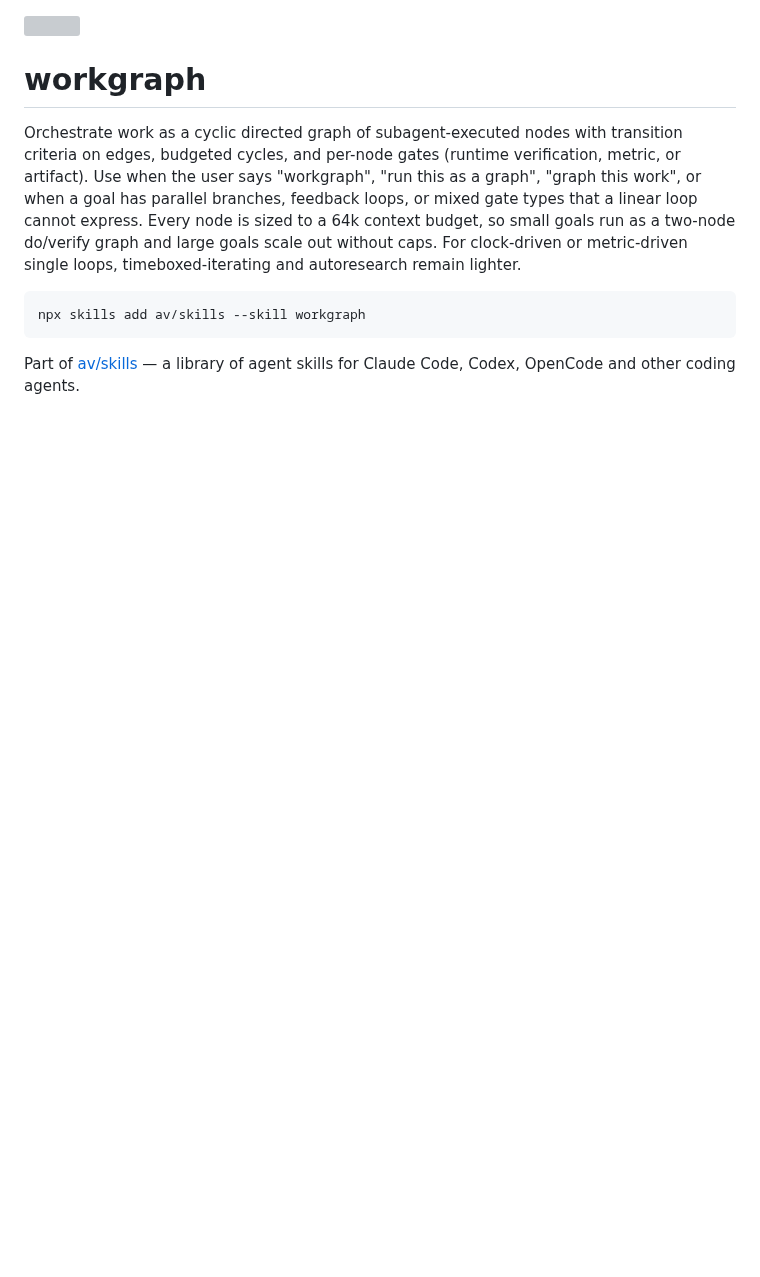
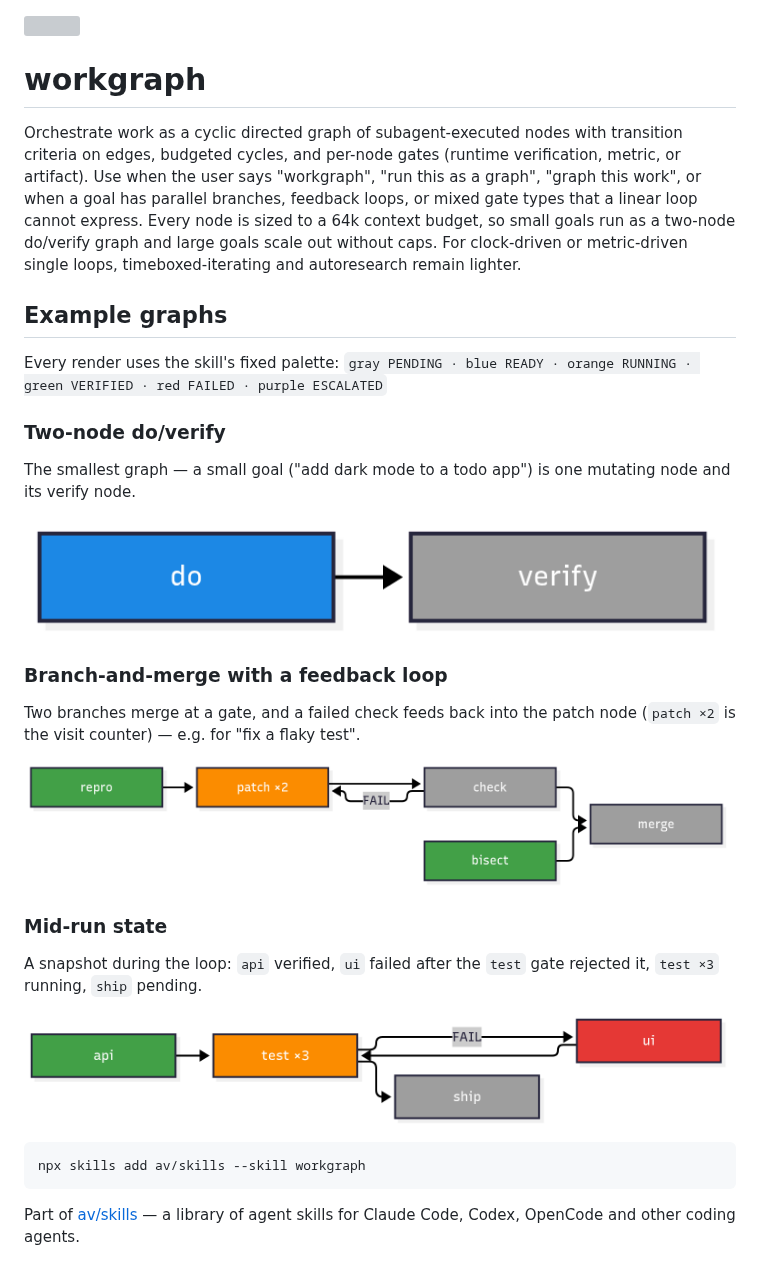
Before and after one commit to av/skills, a Markdown page: workgraph/README.md, the part around the change. Drawn GitHub-style; pictures changed too: workgraph/assets/graph-branch-merge.png (added), workgraph/assets/graph-do-verify.png (added), workgraph/assets/graph-mid-run.png (added); blank space fills up the shorter version; grey boxes are pictures that could not be loaded.

Commit message:
docs(workgraph): add example graph screenshots

````diff
--- a/workgraph/README.md
+++ b/workgraph/README.md
@@ -4,6 +4,32 @@
 
 Orchestrate work as a cyclic directed graph of subagent-executed nodes with transition criteria on edges, budgeted cycles, and per-node gates (runtime verification, metric, or artifact). Use when the user says "workgraph", "run this as a graph", "graph this work", or when a goal has parallel branches, feedback loops, or mixed gate types that a linear loop cannot express. Every node is sized to a 64k context budget, so small goals run as a two-node do/verify graph and large goals scale out without caps. For clock-driven or metric-driven single loops, timeboxed-iterating and autoresearch remain lighter.
 
+## Example graphs
+
+Every render uses the skill's fixed palette:
+`gray PENDING · blue READY · orange RUNNING · green VERIFIED · red FAILED · purple ESCALATED`
+
+### Two-node do/verify
+
+The smallest graph — a small goal ("add dark mode to a todo app") is one
+mutating node and its verify node.
+
+![Two-node do/verify graph: do (ready, blue) feeds verify (pending, gray)](./assets/graph-do-verify.png)
+
+### Branch-and-merge with a feedback loop
+
+Two branches merge at a gate, and a failed check feeds back into the patch
+node (`patch ×2` is the visit counter) — e.g. for "fix a flaky test".
+
+![Branch-and-merge graph with a feedback loop: repro and bisect verified, patch running, check and merge pending, with a FAIL edge from check back to patch](./assets/graph-branch-merge.png)
+
+### Mid-run state
+
+A snapshot during the loop: `api` verified, `ui` failed after the `test`
+gate rejected it, `test ×3` running, `ship` pending.
+
+![Mid-run graph state: api verified (green), ui failed (red), test running (orange), ship pending (gray)](./assets/graph-mid-run.png)
+
 ```bash
 npx skills add av/skills --skill workgraph
 ```
````
